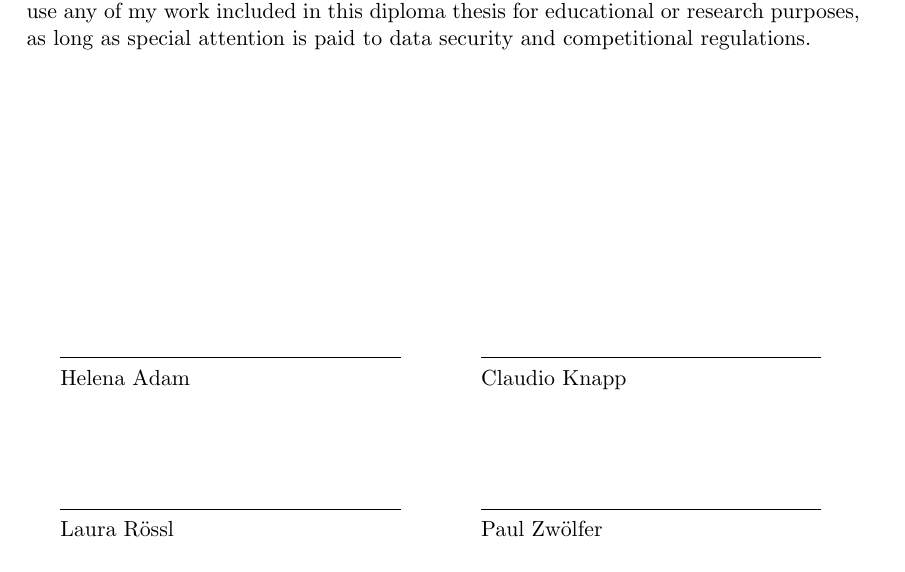
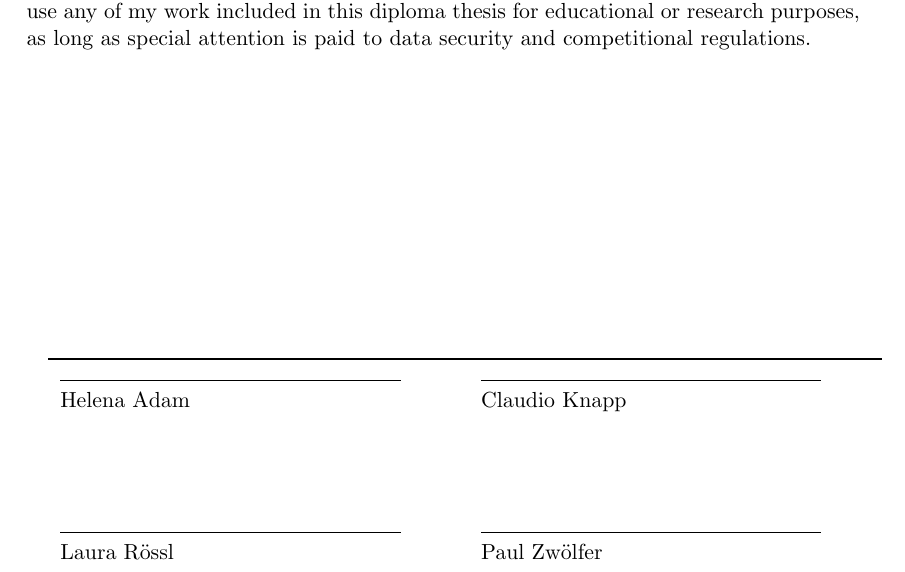
Before and after one commit to zwopac11/Diploma-Thesis-Driver-s-Logbook, a LaTeX thesis (document.tex, which reads chapters/statutorydeclaration.tex): part of page 5 of 77, cut so that both start at the same text. Compiled offline with pdfLaTeX.

Commit message:
“bilder”

```diff
--- a/chapters/statutorydeclaration.tex
+++ b/chapters/statutorydeclaration.tex
@@ -27,6 +27,8 @@ Furthermore, the secondary technical school \gls{htbla} Kaindorf/Sulm is privile
 
 \par\bigskip
 
+\rule{\textwidth}{1pt}
+
 \begin{tabular}{p{7cm}p{7cm}}
 \rule{6cm}{0.4pt} & \rule{6cm}{0.4pt}\\
 Helena Adam & Claudio Knapp
```
Also changed, not shown: bilder/scr1.png (added), bilder/scr2.png (added), bilder/scr3.png (added), document.gls (added), 4 other files.
